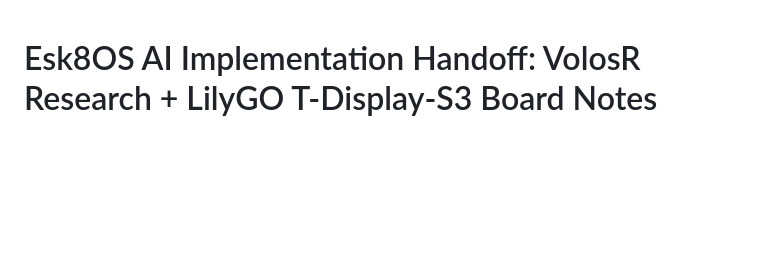
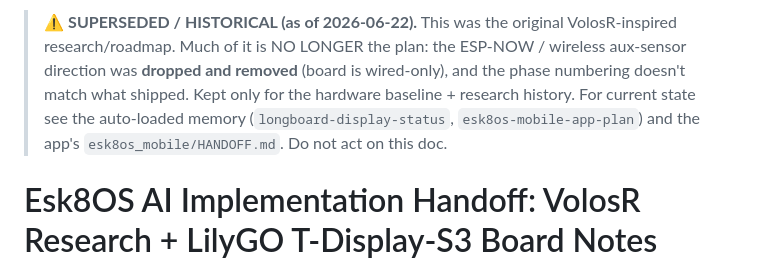
Before and after one commit to joenilan/Esk8OS, a Markdown page: Esk8OS_AI_Implementation_Handoff.md, the part around the change. Rendered like a GitHub page; blank space fills up the shorter version.

Commit message:
docs: mark old VolosR implementation-handoff as superseded/historical
The ESP-NOW/aux-sensor roadmap was dropped (board is wired-only); banner points
to current memory + the app HANDOFF so no one acts on stale data.

Co-Authored-By: Claude Opus 4.8 <noreply@anthropic.com>

```diff
--- a/Esk8OS_AI_Implementation_Handoff.md
+++ b/Esk8OS_AI_Implementation_Handoff.md
@@ -1,3 +1,5 @@
+> ⚠️ **SUPERSEDED / HISTORICAL (as of 2026-06-22).** This was the original VolosR-inspired research/roadmap. Much of it is NO LONGER the plan: the ESP-NOW / wireless aux-sensor direction was **dropped and removed** (board is wired-only), and the phase numbering doesn't match what shipped. Kept only for the hardware baseline + research history. For current state see the auto-loaded memory (`longboard-display-status`, `esk8os-mobile-app-plan`) and the app's `esk8os_mobile/HANDOFF.md`. Do not act on this doc.
+
 # Esk8OS AI Implementation Handoff: VolosR Research + LilyGO T-Display-S3 Board Notes
 
 ## Purpose
```
